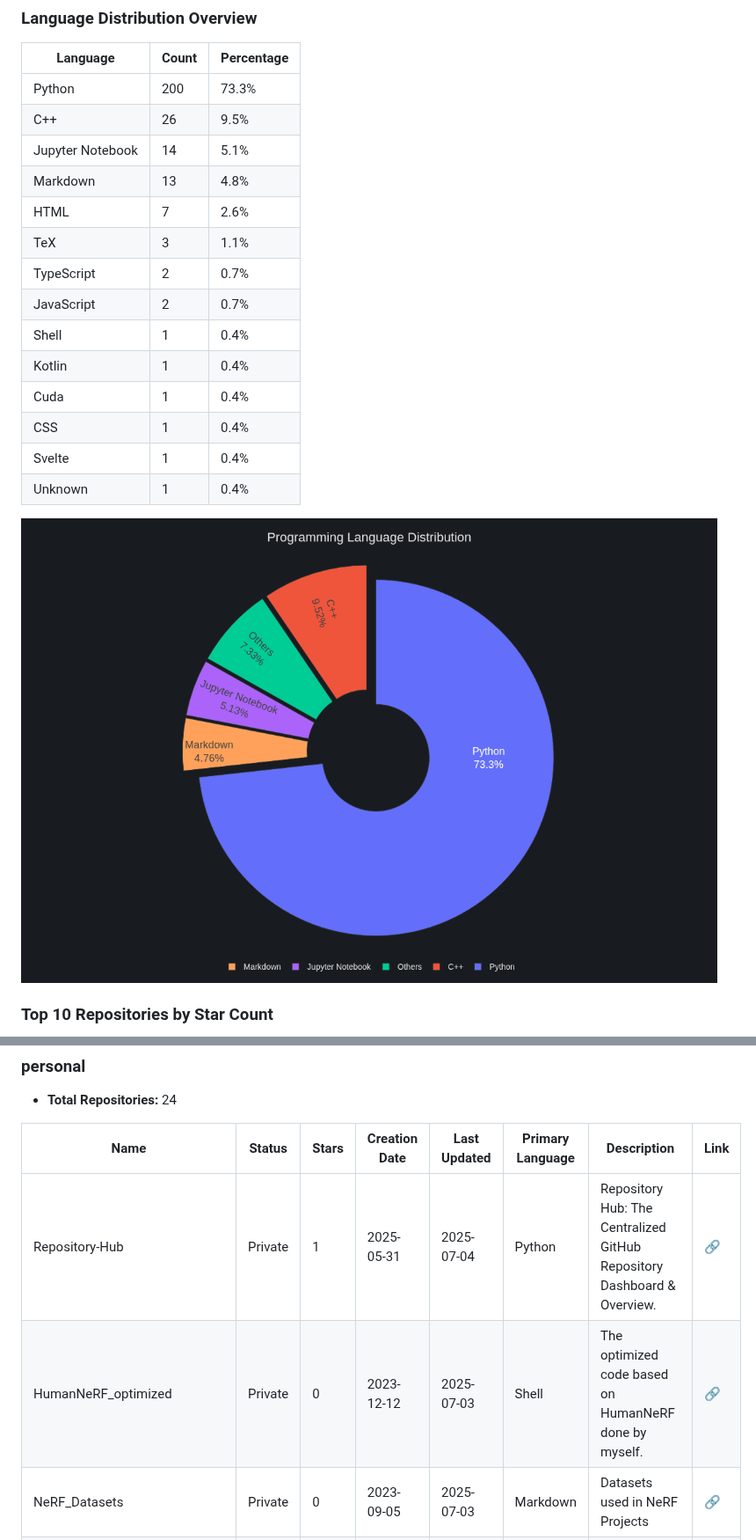
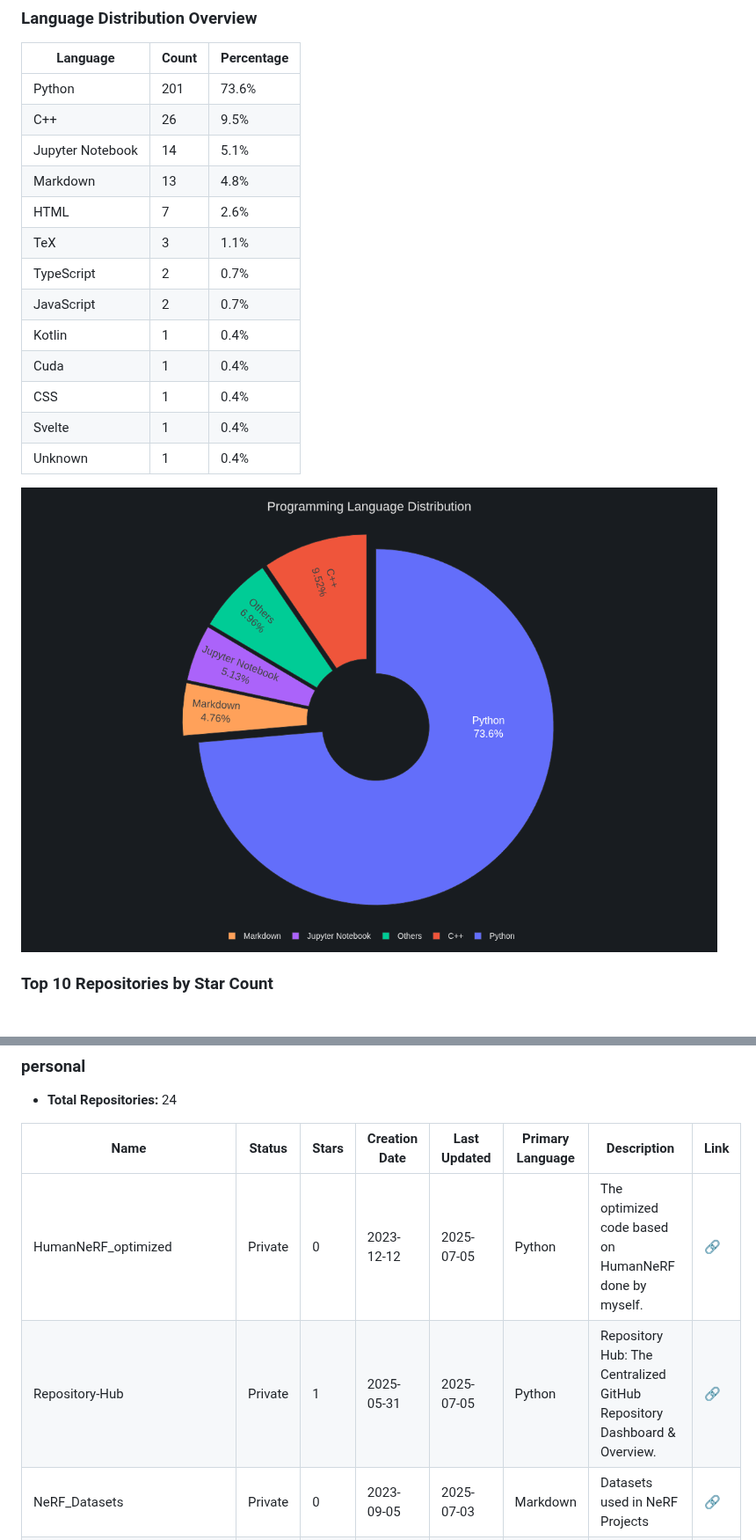
Before and after one commit to kevin30205/Repository-Hub, a Markdown page: README.md, 2 parts joined by grey strips. Shown at 88% size. Rendered like a GitHub page; pictures changed too: charts/language_pie.png.

Commit message:
Auto update repo overview: 2025-07-06 01:41:27 UTC [skip ci]

```diff
--- a/README.md
+++ b/README.md
@@ -145,7 +145,7 @@ You can run the script on your own computer to preview the generated README and
 
 | Language | Count | Percentage |
 |---|---|---|
-| Python | 200 | 73.3% |
+| Python | 201 | 73.6% |
 | C++ | 26 | 9.5% |
 | Jupyter Notebook | 14 | 5.1% |
 | Markdown | 13 | 4.8% |
@@ -153,7 +153,6 @@ You can run the script on your own computer to preview the generated README and
 | TeX | 3 | 1.1% |
 | TypeScript | 2 | 0.7% |
 | JavaScript | 2 | 0.7% |
-| Shell | 1 | 0.4% |
 | Kotlin | 1 | 0.4% |
 | Cuda | 1 | 0.4% |
 | CSS | 1 | 0.4% |
@@ -566,8 +565,8 @@ You can run the script on your own computer to preview the generated README and
 
 | Name | Status | Stars | Creation Date | Last Updated | Primary Language | Description | Link |
 |---|---|---|---|---|---|---|---|
-| Repository-Hub | Private | 1 | 2025-05-31 | 2025-07-04 | Python | Repository Hub: The Centralized GitHub Repository Dashboard & Overview. | [🔗](https://github.com/kevin30205/Repository-Hub) |
-| HumanNeRF_optimized | Private | 0 | 2023-12-12 | 2025-07-03 | Shell | The optimized code based on HumanNeRF done by myself. | [🔗](https://github.com/kevin30205/HumanNeRF_optimized) |
+| HumanNeRF_optimized | Private | 0 | 2023-12-12 | 2025-07-05 | Python | The optimized code based on HumanNeRF done by myself. | [🔗](https://github.com/kevin30205/HumanNeRF_optimized) |
+| Repository-Hub | Private | 1 | 2025-05-31 | 2025-07-05 | Python | Repository Hub: The Centralized GitHub Repository Dashboard & Overview. | [🔗](https://github.com/kevin30205/Repository-Hub) |
 | NeRF_Datasets | Private | 0 | 2023-09-05 | 2025-07-03 | Markdown | Datasets used in NeRF Projects | [🔗](https://github.com/kevin30205/NeRF_Datasets) |
 | LeetCode_Practice | Private | 0 | 2024-07-30 | 2025-07-03 | Python | The code practice on LeetCode. | [🔗](https://github.com/kevin30205/LeetCode_Practice) |
 | Python_Programming_Language | Private | 0 | 2025-02-23 | 2025-07-02 | Markdown | The Guideline of Python Programming Language. | [🔗](https://github.com/kevin30205/Python_Programming_Language) |
```
Also changed, not shown: other parts of README.md (+2 -2 lines).
